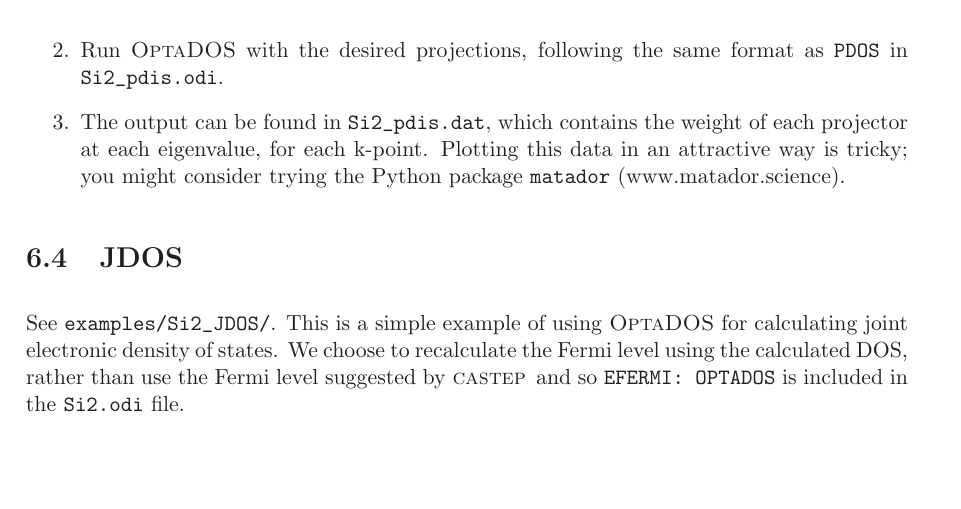
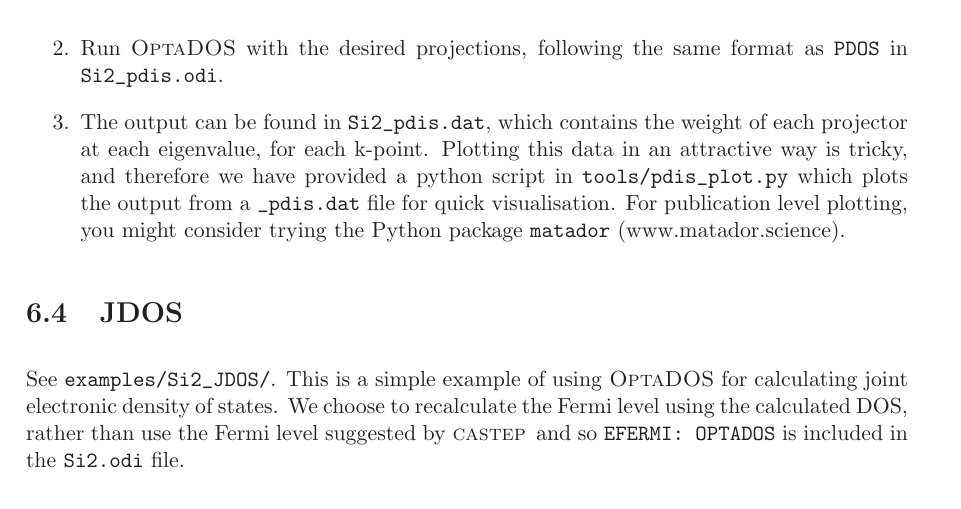
Before and after one commit to optados-developers/optados, a LaTeX book (optados/documents/user_guide.tex): part of page 38 of 53 before the commit and part of page 38 of 55 after it, cut so that both start at the same text, the shorter picture padded with empty space. Compiled offline with LaTeX, dvips and Ghostscript.

Commit message:
updated user guide

```diff
--- a/optados/documents/user_guide.tex
+++ b/optados/documents/user_guide.tex
@@ -1109,7 +1109,7 @@ The header shows that there are four projectors described below. The first conta
 \begin{enumerate}
 \item Run \castep\ in the same way as previous examples, ensuring that \verb#PDOS_CALCULATE_WEIGHTS: TRUE# is set in the CASTEP parameter file.
 \item Run \optados\ with the desired projections, following the same format as \verb#PDOS# in \verb#Si2_pdis.odi#.
-\item The output can be found in \verb#Si2_pdis.dat#, which contains the weight of each projector at each eigenvalue, for each k-point. Plotting this data in an attractive way is tricky; you might consider trying the Python package \verb#matador# (www.matador.science).
+\item The output can be found in \verb#Si2_pdis.dat#, which contains the weight of each projector at each eigenvalue, for each k-point. Plotting this data in an attractive way is tricky, and therefore we have provided a python script in \verb#tools/pdis_plot.py# which plots the output from a \verb#_pdis.dat# file for quick visualisation. For publication level plotting, you might consider trying the Python package \verb#matador# (www.matador.science).
 \end{enumerate}
 
 \section{JDOS}
```
